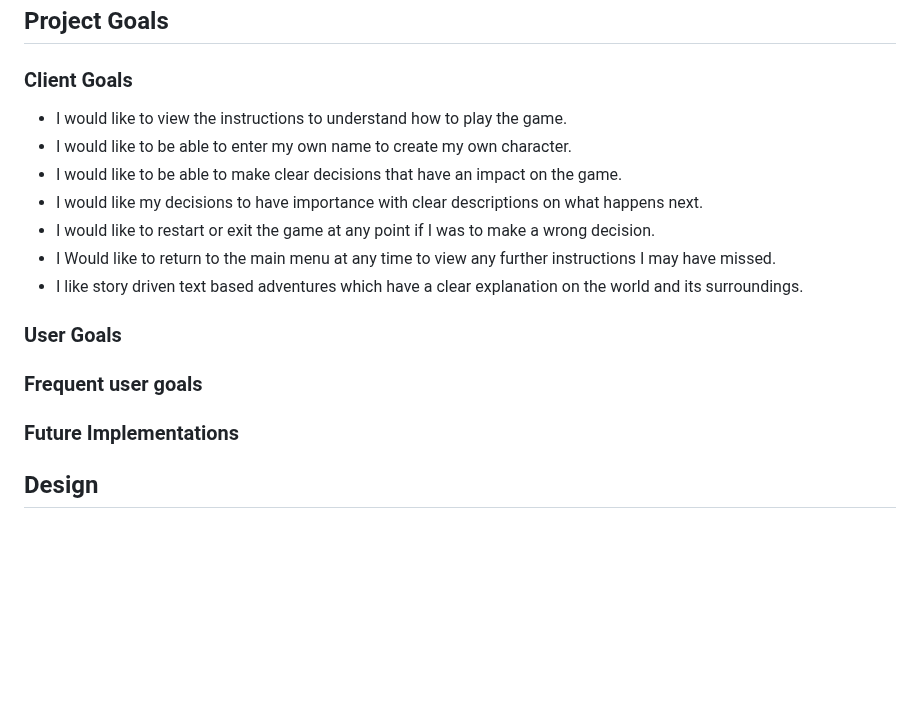
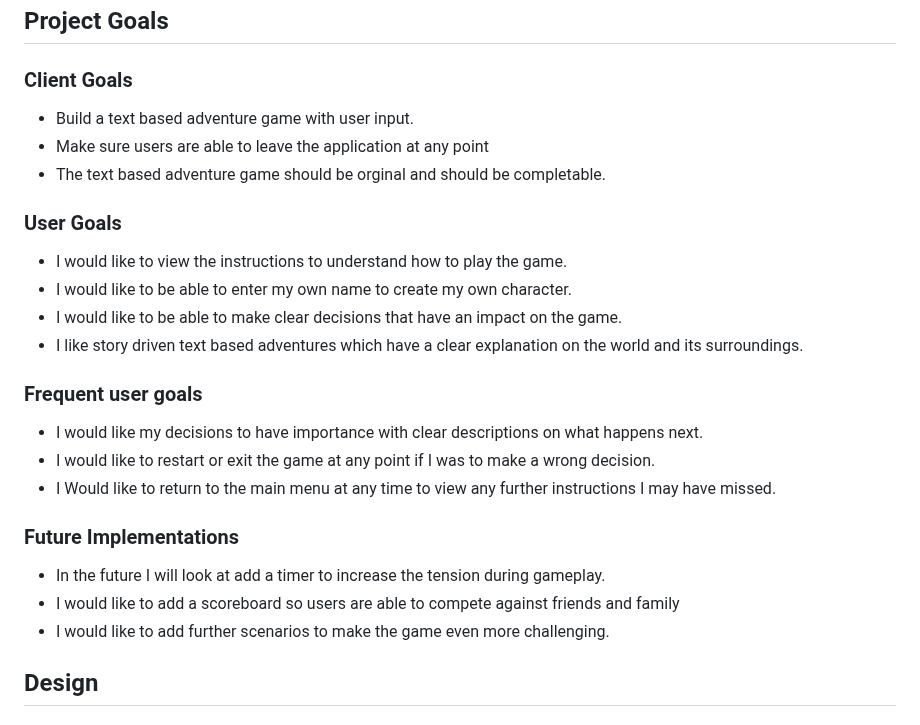
Before and after one commit to mattthughes/into-your-mind, a Markdown page: README.md, the part around the change. Drawn GitHub-style; blank space fills up the shorter version.

Commit message:
Added user goals,future goals,client goals to readme

```diff
--- a/README.md
+++ b/README.md
@@ -43,19 +43,29 @@ Welcome to Into Your Mind this app was created with Python and deployed with Her
 
 ### Client Goals
 
+* Build a text based adventure game with user input.
+* Make sure users are able to leave the application at any point
+* The text based adventure game should be orginal and should be completable.
+
+### User Goals
+
 * I would like to view the instructions to understand how to play the game.
 * I would like to be able to enter my own name to create my own character.
 * I would like to be able to make clear decisions that have an impact on the game.
+* I like story driven text based adventures which have a clear explanation on the world and its surroundings.
+
+### Frequent user goals
+
 * I would like my decisions to have importance with clear descriptions on what happens next.
 * I would like to restart or exit the game at any point if I was to make a wrong decision.
 * I Would like to return to the main menu at any time to view any further instructions I may have missed.
-* I like story driven text based adventures which have a clear explanation on the world and its surroundings.
 
-### User Goals
-
-### Frequent user goals
 
 ### Future Implementations
+
+* In the future I will look at add a timer to increase the tension during gameplay.
+* I would like to add a scoreboard so users are able to compete against friends and family
+* I would like to add further scenarios to make the game even more challenging.
 
 ## Design
 
```
